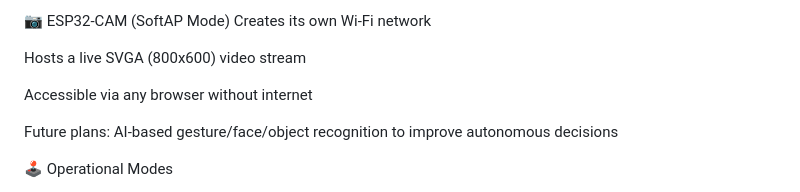
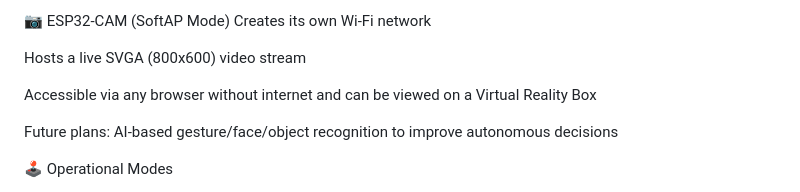
Before and after one commit to naitik-srivastava/A.X.I.O.N., a Markdown page: README.md, the part around the change. Drawn GitHub-style.

```diff
--- a/README.md
+++ b/README.md
@@ -127,6 +127,7 @@ Creates its own Wi-Fi network
 Hosts a live SVGA (800x600) video stream
 
 Accessible via any browser without internet
+and can be viewed on a Virtual Reality Box
 
 Future plans: AI-based gesture/face/object recognition to improve autonomous decisions
 
```
